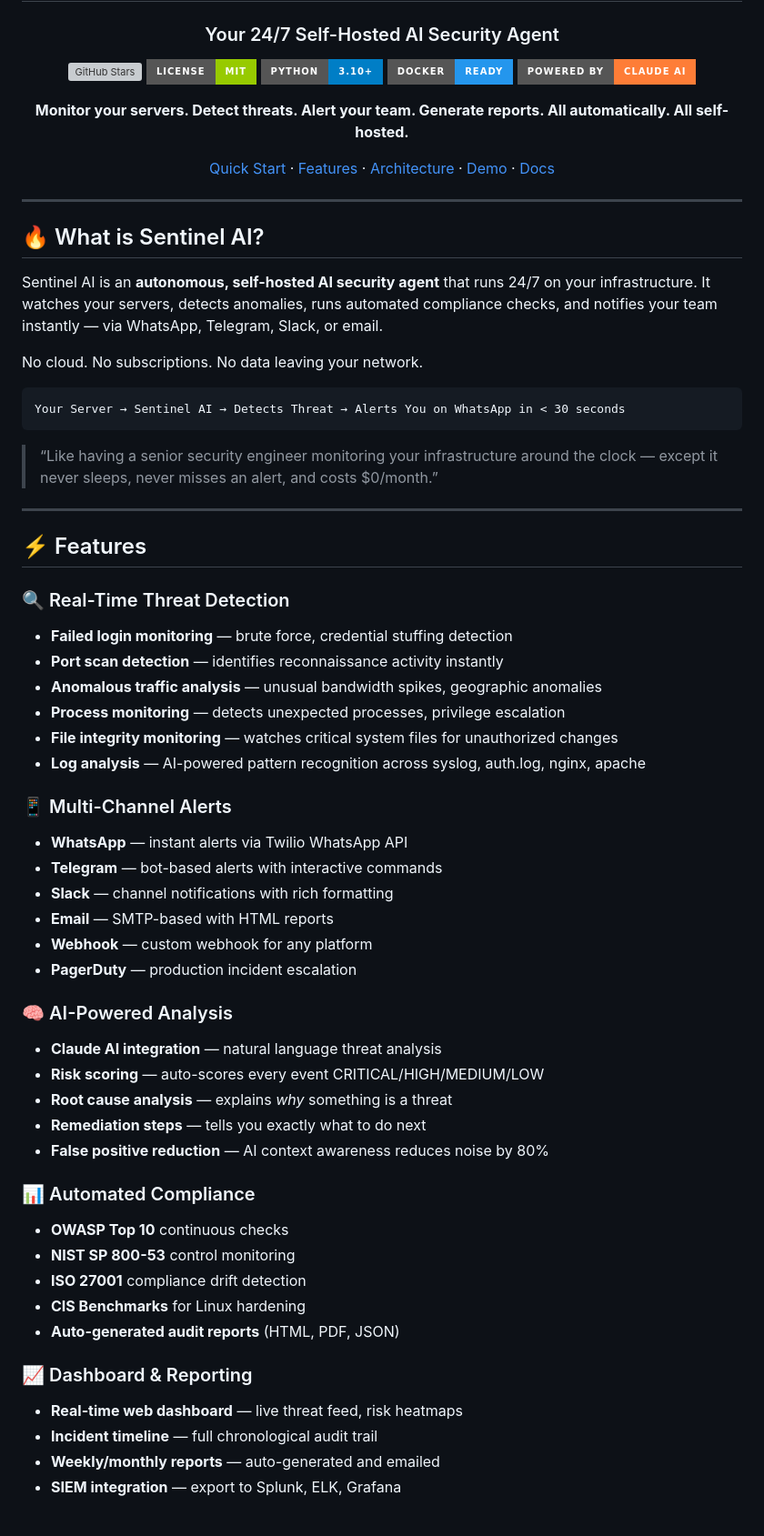
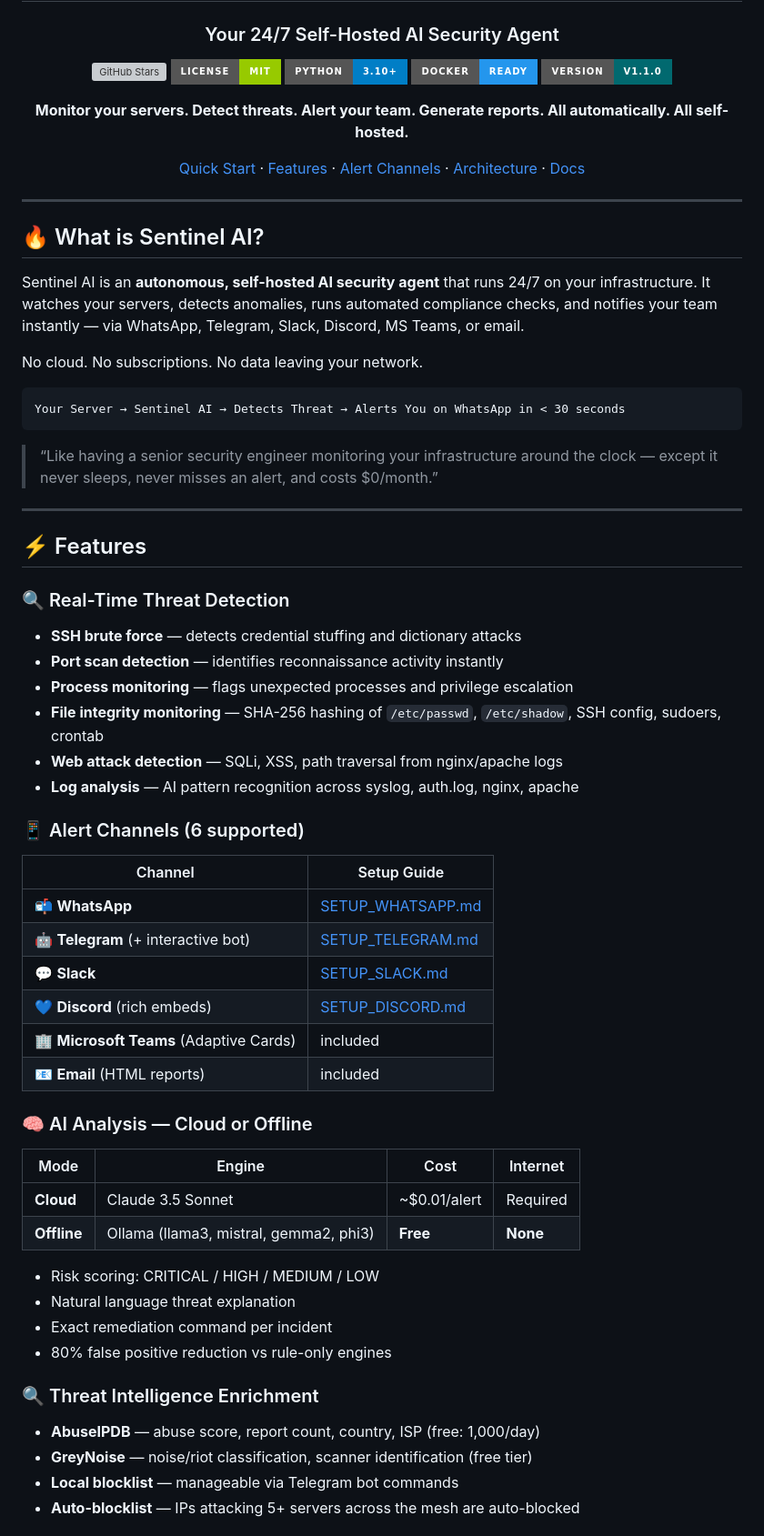
Before and after one commit to Nasimashaoz/sentinel-ai, a Markdown page: README.md, the part around one of its changes. Shown at 91% size. Drawn GitHub-style; badges without logos; grey boxes are pictures that could not be loaded.

Commit message:
docs: update README to v1.1 — all features, accurate roadmap, comparison table

```diff
--- a/README.md
+++ b/README.md
@@ -8,11 +8,11 @@
 [![License: MIT](https://img.shields.io/badge/License-MIT-green?style=for-the-badge)](LICENSE)
 [![Python](https://img.shields.io/badge/Python-3.10%2B-blue?style=for-the-badge&logo=python)](https://python.org)
 [![Docker](https://img.shields.io/badge/Docker-Ready-2496ED?style=for-the-badge&logo=docker)](https://docker.com)
-[![Claude AI](https://img.shields.io/badge/Powered%20by-Claude%20AI-orange?style=for-the-badge)](https://claude.ai)
+[![Version](https://img.shields.io/badge/version-v1.1.0-01696F?style=for-the-badge)](https://github.com/Nasimashaoz/sentinel-ai/releases)
 
 **Monitor your servers. Detect threats. Alert your team. Generate reports. All automatically. All self-hosted.**
 
-[Quick Start](#-quick-start) · [Features](#-features) · [Architecture](#-architecture) · [Demo](#-demo) · [Docs](#-documentation)
+[Quick Start](#-quick-start) · [Features](#-features) · [Alert Channels](#-alert-channels) · [Architecture](#-architecture) · [Docs](#-documentation)
 
 </div>
 
@@ -20,7 +20,7 @@
 
 ## 🔥 What is Sentinel AI?
 
-Sentinel AI is an **autonomous, self-hosted AI security agent** that runs 24/7 on your infrastructure. It watches your servers, detects anomalies, runs automated compliance checks, and notifies your team instantly — via WhatsApp, Telegram, Slack, or email.
+Sentinel AI is an **autonomous, self-hosted AI security agent** that runs 24/7 on your infrastructure. It watches your servers, detects anomalies, runs automated compliance checks, and notifies your team instantly — via WhatsApp, Telegram, Slack, Discord, MS Teams, or email.
 
 No cloud. No subscriptions. No data leaving your network.
 
@@ -35,37 +35,39 @@ Your Server → Sentinel AI → Detects Threat → Alerts You on WhatsApp in < 3
 ## ⚡ Features
 
 ### 🔍 Real-Time Threat Detection
-- **Failed login monitoring** — brute force, credential stuffing detection
+- **SSH brute force** — detects credential stuffing and dictionary attacks
 - **Port scan detection** — identifies reconnaissance activity instantly
-- **Anomalous traffic analysis** — unusual bandwidth spikes, geographic anomalies
-- **Process monitoring** — detects unexpected processes, privilege escalation
-- **File integrity monitoring** — watches critical system files for unauthorized changes
-- **Log analysis** — AI-powered pattern recognition across syslog, auth.log, nginx, apache
+- **Process monitoring** — flags unexpected processes and privilege escalation
+- **File integrity monitoring** — SHA-256 hashing of `/etc/passwd`, `/etc/shadow`, SSH config, sudoers, crontab
+- **Web attack detection** — SQLi, XSS, path traversal from nginx/apache logs
+- **Log analysis** — AI pattern recognition across syslog, auth.log, nginx, apache
 
-### 📱 Multi-Channel Alerts
-- **WhatsApp** — instant alerts via Twilio WhatsApp API
-- **Telegram** — bot-based alerts with interactive commands
-- **Slack** — channel notifications with rich formatting
-- **Email** — SMTP-based with HTML reports
-- **Webhook** — custom webhook for any platform
-- **PagerDuty** — production incident escalation
+### 📱 Alert Channels (6 supported)
 
-### 🧠 AI-Powered Analysis
-- **Claude AI integration** — natural language threat analysis
-- **Risk scoring** — auto-scores every event CRITICAL/HIGH/MEDIUM/LOW
-- **Root cause analysis** — explains *why* something is a threat
-- **Remediation steps** — tells you exactly what to do next
-- **False positive reduction** — AI context awareness reduces noise by 80%
+| Channel | Setup Guide |
+|---|---|
+| 📬 **WhatsApp** | [SETUP_WHATSAPP.md](docs/SETUP_WHATSAPP.md) |
+| 🤖 **Telegram** (+ interactive bot) | [SETUP_TELEGRAM.md](docs/SETUP_TELEGRAM.md) |
+| 💬 **Slack** | [SETUP_SLACK.md](docs/SETUP_SLACK.md) |
+| 💙 **Discord** (rich embeds) | [SETUP_DISCORD.md](docs/SETUP_DISCORD.md) |
+| 🏢 **Microsoft Teams** (Adaptive Cards) | included |
+| 📧 **Email** (HTML reports) | included |
 
-### 📊 Automated Compliance
-- **OWASP Top 10** continuous checks
-- **NIST SP 800-53** control monitoring
-- **ISO 27001** compliance drift detection
-- **CIS Benchmarks** for Linux hardening
-- **Auto-generated audit reports** (HTML, PDF, JSON)
+### 🧠 AI Analysis — Cloud or Offline
 
-### 📈 Dashboard & Reporting
-- **Real-time web dashboard** — live threat feed, risk heatmaps
-- **Incident timeline** — full chronological audit trail
-- **Weekly/monthly reports** — auto-generated and emailed
-- **SIEM integration** — export to Splunk, ELK, Grafana
+| Mode | Engine | Cost | Internet |
+|---|---|---|---|
+| **Cloud** | Claude 3.5 Sonnet | ~$0.01/alert | Required |
+| **Offline** | Ollama (llama3, mistral, gemma2, phi3) | **Free** | **None** |
+
+- Risk scoring: CRITICAL / HIGH / MEDIUM / LOW
+- Natural language threat explanation
+- Exact remediation command per incident
+- 80% false positive reduction vs rule-only engines
+
+### 🔍 Threat Intelligence Enrichment
+- **AbuseIPDB** — abuse score, report count, country, ISP (free: 1,000/day)
+- **GreyNoise** — noise/riot classification, scanner identification (free tier)
+- **Local blocklist** — manageable via Telegram bot commands
+- **Auto-blocklist** — IPs attacking 5+ servers across the mesh are auto-blocked
+
```
Also changed, not shown: other parts of README.md (+159 -127 lines).
